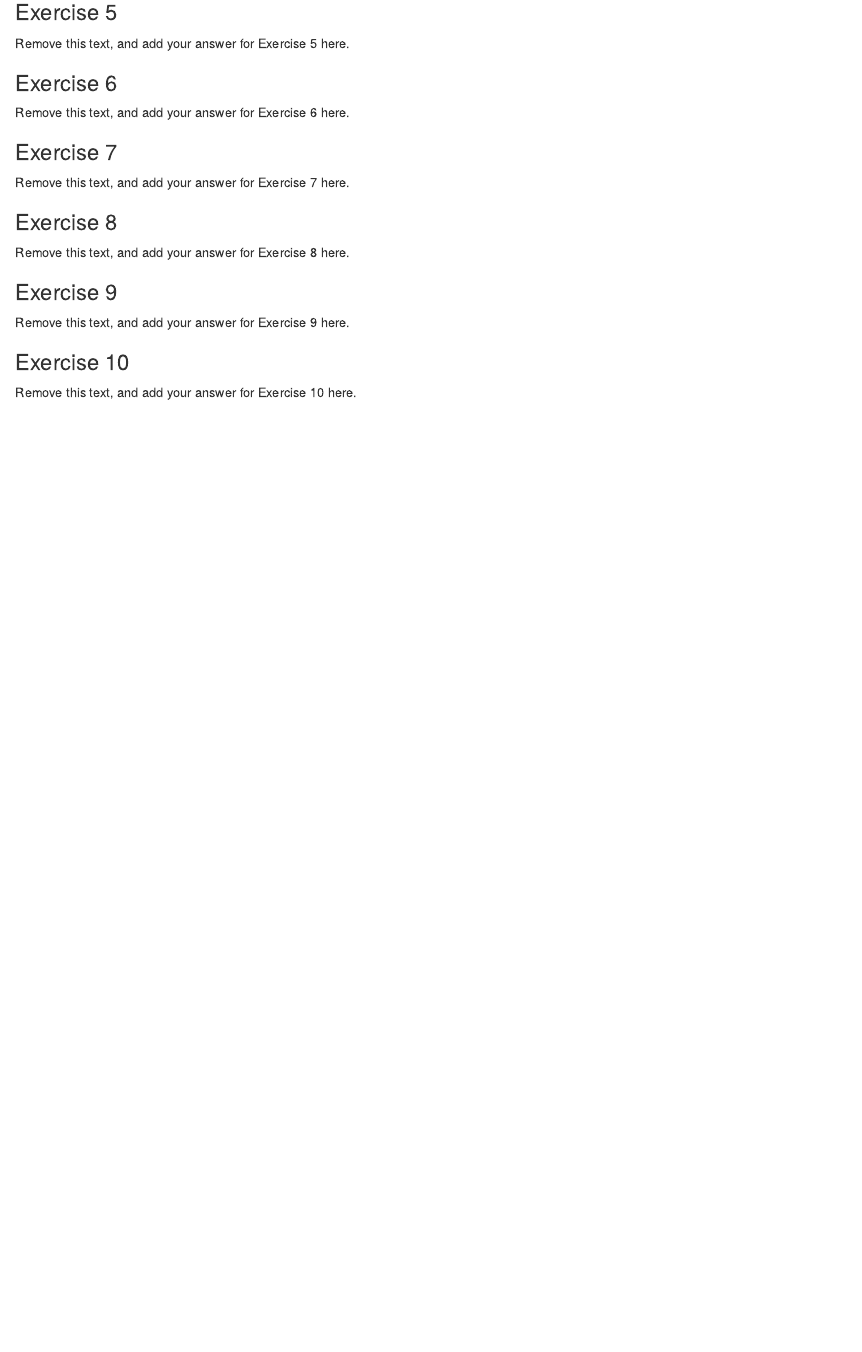
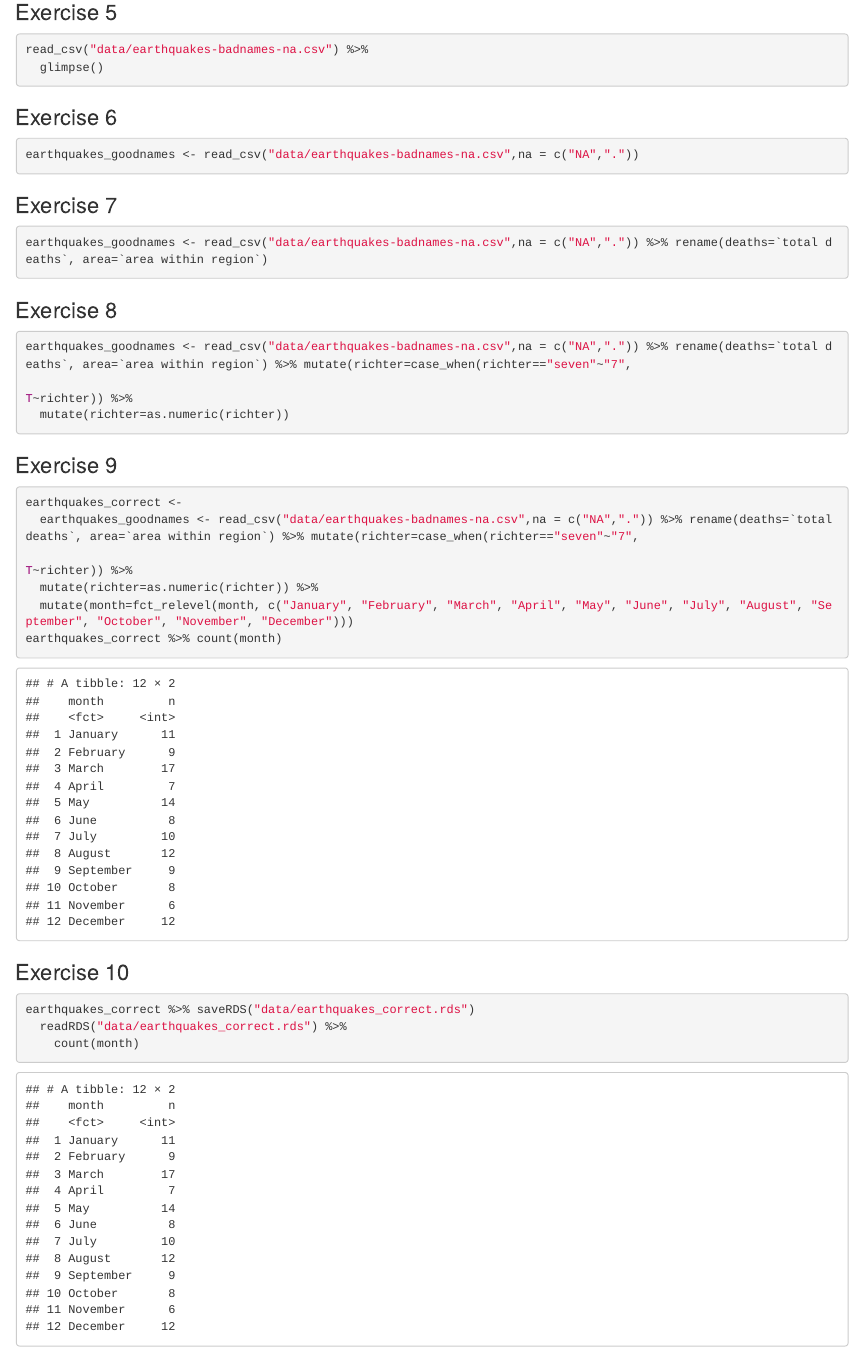
Before and after one commit to CarolineCampbell34/unit-5-CCampbell, an R Markdown document (lab-05-starter.Rmd): the page in a window 1100 px wide, from 1220 px down. Rendered offline with R 4.5, knitr and Pandoc, with nearby package versions; some code elsewhere in the file could not run offline; long lines of code are wrapped.

Commit message:
Lab 5 finished

````diff
--- a/lab-05-starter.Rmd
+++ b/lab-05-starter.Rmd
@@ -57,24 +57,49 @@ earthquakes_1 %>% full_join(earthquakes_2, by=c("year","month","day")) %>% full_
 
 ### Exercise 5
 
-Remove this text, and add your answer for Exercise 5 here.
+```{r read-inspect, eval = F}
+read_csv("data/earthquakes-badnames-na.csv") %>%
+  glimpse()
+```
 
 ### Exercise 6
 
-Remove this text, and add your answer for Exercise 6 here.
+```{r fix-nas, eval = F}
+earthquakes_goodnames <- read_csv("data/earthquakes-badnames-na.csv",na = c("NA","."))
+```
 
 ### Exercise 7
 
-Remove this text, and add your answer for Exercise 7 here.
+```{r fix-names, eval = F}
+earthquakes_goodnames <- read_csv("data/earthquakes-badnames-na.csv",na = c("NA",".")) %>% rename(deaths=`total deaths`, area=`area within region`)
+```
+
 
 ### Exercise 8
 
-Remove this text, and add your answer for Exercise 8 here.
+```{r fix-richter, message = F, warning = F}
+earthquakes_goodnames <- read_csv("data/earthquakes-badnames-na.csv",na = c("NA",".")) %>% rename(deaths=`total deaths`, area=`area within region`) %>% mutate(richter=case_when(richter=="seven"~"7",
+                                                                                                                                                                                 T~richter)) %>%
+  mutate(richter=as.numeric(richter))
+
+```
 
 ### Exercise 9
 
-Remove this text, and add your answer for Exercise 9 here.
+```{r relevel-month, message = F, warning = F}
+earthquakes_correct <-
+  earthquakes_goodnames <- read_csv("data/earthquakes-badnames-na.csv",na = c("NA",".")) %>% rename(deaths=`total deaths`, area=`area within region`) %>% mutate(richter=case_when(richter=="seven"~"7",
+                                                                                                                                                                                 T~richter)) %>%
+  mutate(richter=as.numeric(richter)) %>%
+  mutate(month=fct_relevel(month, c("January", "February", "March", "April", "May", "June", "July", "August", "September", "October", "November", "December")))
+earthquakes_correct %>% count(month)
+
+```
 
 ### Exercise 10
 
-Remove this text, and add your answer for Exercise 10 here.
+```{r write-read-rds, message = F, warning = F}
+earthquakes_correct %>% saveRDS("data/earthquakes_correct.rds")
+  readRDS("data/earthquakes_correct.rds") %>%
+    count(month)
+```
````
